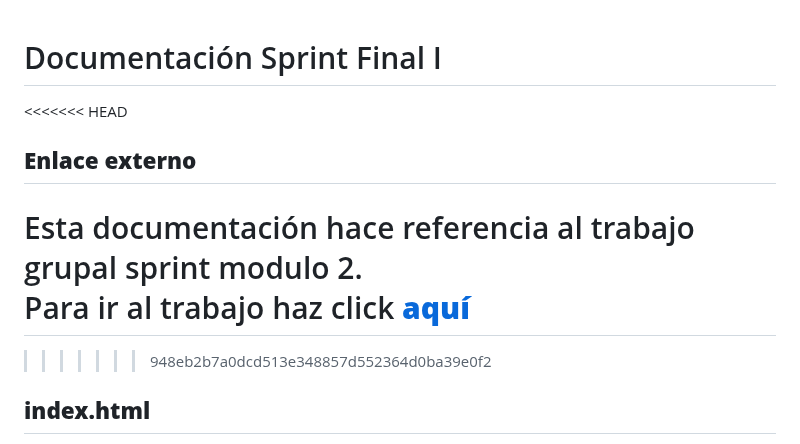
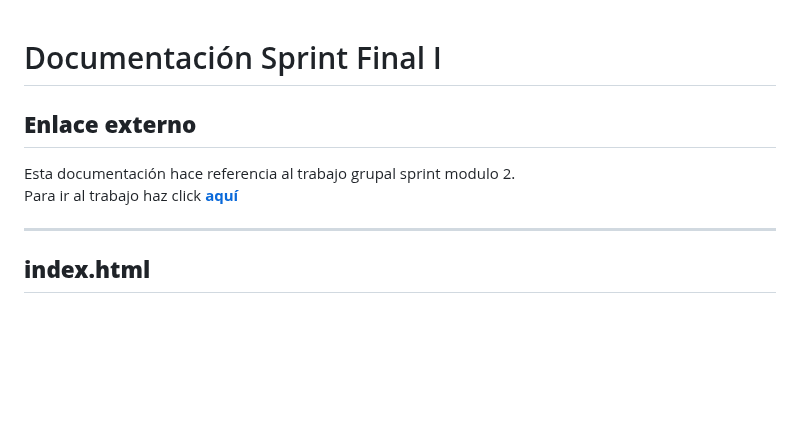
Before and after one commit to Lasa2200/SprintM2, a Markdown page: README.md, the part around the change. Drawn GitHub-style; blank space fills up the shorter version.

Commit message:
Se realizan ajustes visuales a README.md

```diff
--- a/README.md
+++ b/README.md
@@ -1,11 +1,10 @@
 # Documentación Sprint Final I
-<<<<<<< HEAD
 
 ## **Enlace externo**
 Esta documentación hace referencia al trabajo grupal sprint modulo 2. <br>
 Para ir al trabajo haz click  __[aquí](https://nodeca.github.io/pica/demo/)__
-=======
->>>>>>> 948eb2b7a0dcd513e348857d552364d0ba39e0f2
+
+_______________________________________________________________
 
 ## **index.html**
 En esta seccion describiremos la composición y funcionamiento de nuestro index.html, él cuál está compuesto por una barra de navegación, un título `<h1>` más un subtítulo `<h2>`, prosigue con el `<main>`, que suma un texto explicativo sobre el negocio, una galería de imágenes y una tabla oculta para ser utilizada como modal y finaliza con un `<footer>` compuesto por los nombres de los integrantes del grupo, el nombre del negocio y el año actual.
```
